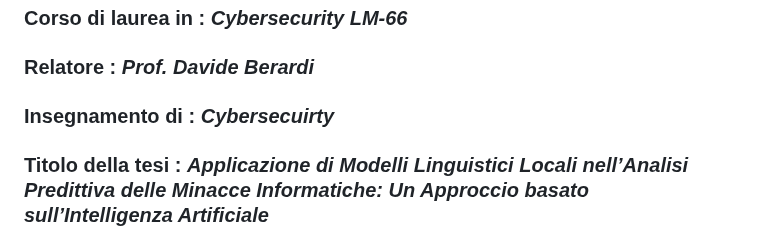
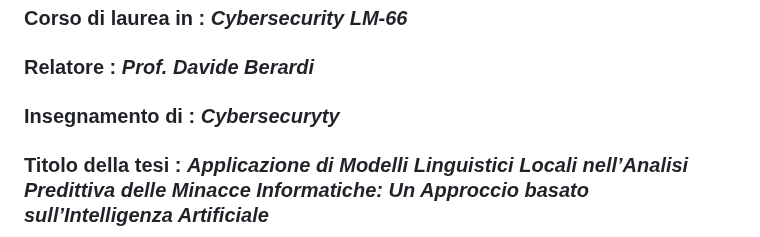
Before and after one commit to vamoruso/SecurityMonsterAI, a Markdown page: README.md, the part around the change. Drawn GitHub-style.

```diff
--- a/README.md
+++ b/README.md
@@ -6,7 +6,7 @@
 ### Questo repository è collegato al progetto software per la tesi di laurea magistrale di Vincenzo Amoruso dell'AA 2025/26 della **Universitas Mercatorum**
 ### Corso di laurea in : ***Cybersecurity LM-66***
 ### Relatore : ***Prof. Davide Berardi***
-### Insegnamento di : ***Cybersecuirty***
+### Insegnamento di : ***Cybersecuryty***
 ### Titolo della tesi : ***Applicazione di Modelli Linguistici Locali nell’Analisi Predittiva delle Minacce Informatiche: Un Approccio basato sull’Intelligenza Artificiale***
 ### Obiettivo: ***Il progetto applica con esempi pratici alla Cybersecuiry alcune delle potenzialità della intelligenza artificiale.***
 
```
